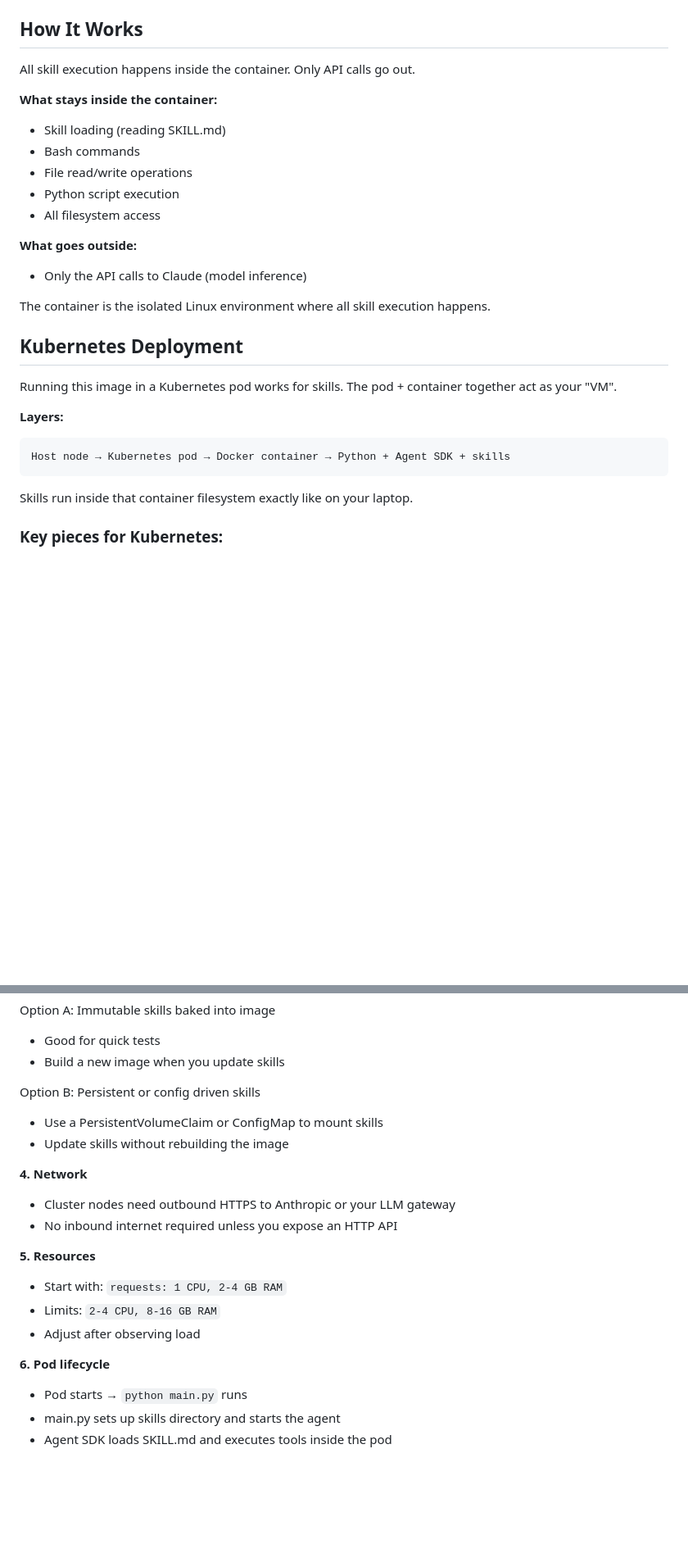
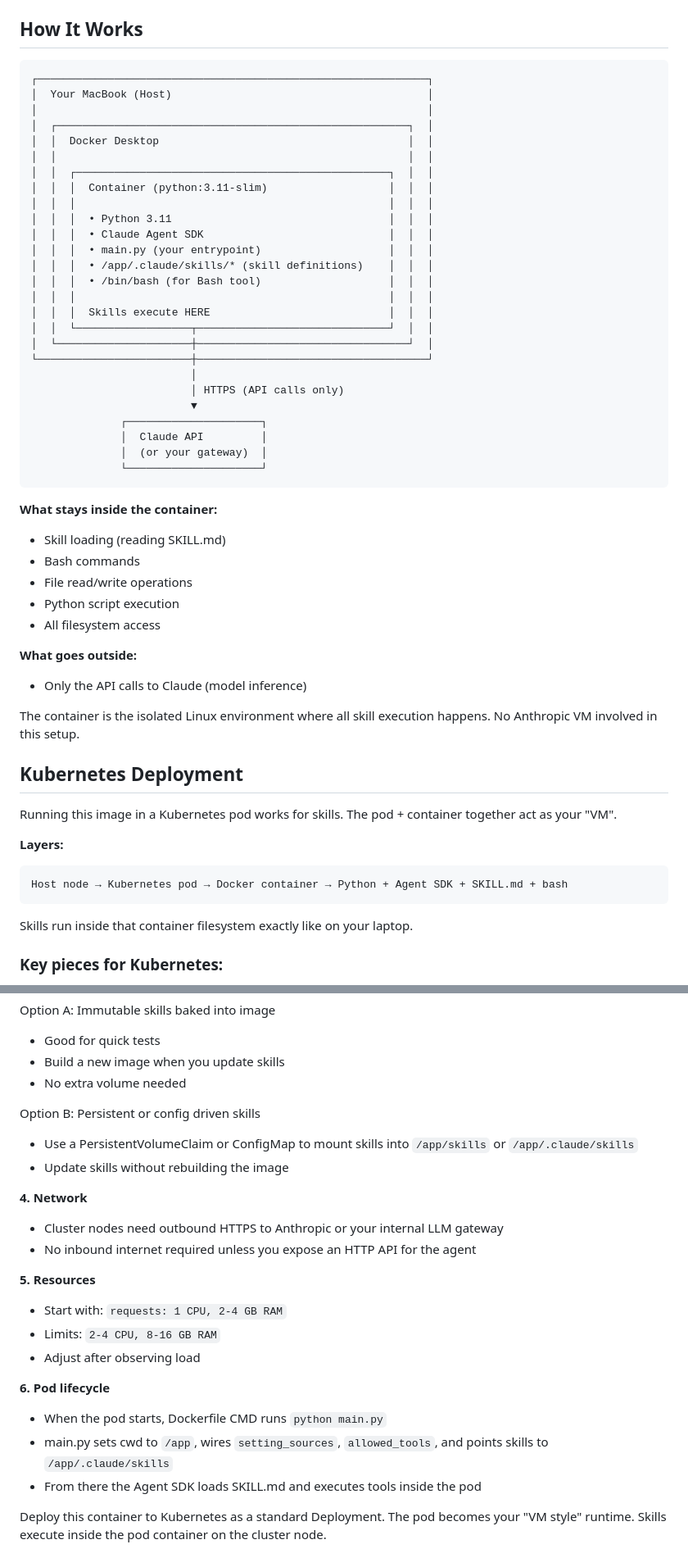
Before and after one commit to rameshpilli/askills, a Markdown page: README.md, 2 parts joined by grey strips. Shown at 82% size. Rendered like a GitHub page; blank space fills up the shorter version.

Commit message:
Restore architecture diagram and full Kubernetes docs
🤖 Generated with [Claude Code](https://claude.com/claude-code)

Co-Authored-By: Claude Opus 4.5 <noreply@anthropic.com>

````diff
--- a/README.md
+++ b/README.md
@@ -75,7 +75,34 @@ From [anthropics/skills](https://github.com/anthropics/skills):
 
 ## How It Works
 
-All skill execution happens inside the container. Only API calls go out.
+```
+┌─────────────────────────────────────────────────────────────┐
+│  Your MacBook (Host)                                        │
+│                                                             │
+│  ┌───────────────────────────────────────────────────────┐  │
+│  │  Docker Desktop                                       │  │
+│  │                                                       │  │
+│  │  ┌─────────────────────────────────────────────────┐  │  │
+│  │  │  Container (python:3.11-slim)                   │  │  │
+│  │  │                                                 │  │  │
+│  │  │  • Python 3.11                                  │  │  │
+│  │  │  • Claude Agent SDK                             │  │  │
+│  │  │  • main.py (your entrypoint)                    │  │  │
+│  │  │  • /app/.claude/skills/* (skill definitions)    │  │  │
+│  │  │  • /bin/bash (for Bash tool)                    │  │  │
+│  │  │                                                 │  │  │
+│  │  │  Skills execute HERE                            │  │  │
+│  │  └──────────────────┬──────────────────────────────┘  │  │
+│  └─────────────────────┼─────────────────────────────────┘  │
+└────────────────────────┼────────────────────────────────────┘
+                         │
+                         │ HTTPS (API calls only)
+                         ▼
+              ┌─────────────────────┐
+              │  Claude API         │
+              │  (or your gateway)  │
+              └─────────────────────┘
+```
 
 **What stays inside the container:**
 - Skill loading (reading SKILL.md)
@@ -87,7 +114,7 @@ All skill execution happens inside the container. Only API calls go out.
 **What goes outside:**
 - Only the API calls to Claude (model inference)
 
-The container is the isolated Linux environment where all skill execution happens.
+The container is the isolated Linux environment where all skill execution happens. No Anthropic VM involved in this setup.
 
 ## Kubernetes Deployment
 
@@ -95,7 +122,7 @@ Running this image in a Kubernetes pod works for skills. The pod + container tog
 
 **Layers:**
 ```
-Host node → Kubernetes pod → Docker container → Python + Agent SDK + skills
+Host node → Kubernetes pod → Docker container → Python + Agent SDK + SKILL.md + bash
 ```
 
 Skills run inside that container filesystem exactly like on your laptop.
@@ -115,14 +142,15 @@ Skills run inside that container filesystem exactly like on your laptop.
 Option A: Immutable skills baked into image
 - Good for quick tests
 - Build a new image when you update skills
+- No extra volume needed
 
 Option B: Persistent or config driven skills
-- Use a PersistentVolumeClaim or ConfigMap to mount skills
+- Use a PersistentVolumeClaim or ConfigMap to mount skills into `/app/skills` or `/app/.claude/skills`
 - Update skills without rebuilding the image
 
 **4. Network**
-- Cluster nodes need outbound HTTPS to Anthropic or your LLM gateway
-- No inbound internet required unless you expose an HTTP API
+- Cluster nodes need outbound HTTPS to Anthropic or your internal LLM gateway
+- No inbound internet required unless you expose an HTTP API for the agent
 
 **5. Resources**
 - Start with: `requests: 1 CPU, 2-4 GB RAM`
@@ -130,6 +158,8 @@ Option B: Persistent or config driven skills
 - Adjust after observing load
 
 **6. Pod lifecycle**
-- Pod starts → `python main.py` runs
-- main.py sets up skills directory and starts the agent
-- Agent SDK loads SKILL.md and executes tools inside the pod
+- When the pod starts, Dockerfile CMD runs `python main.py`
+- main.py sets cwd to `/app`, wires `setting_sources`, `allowed_tools`, and points skills to `/app/.claude/skills`
+- From there the Agent SDK loads SKILL.md and executes tools inside the pod
+
+Deploy this container to Kubernetes as a standard Deployment. The pod becomes your "VM style" runtime. Skills execute inside the pod container on the cluster node.
````
